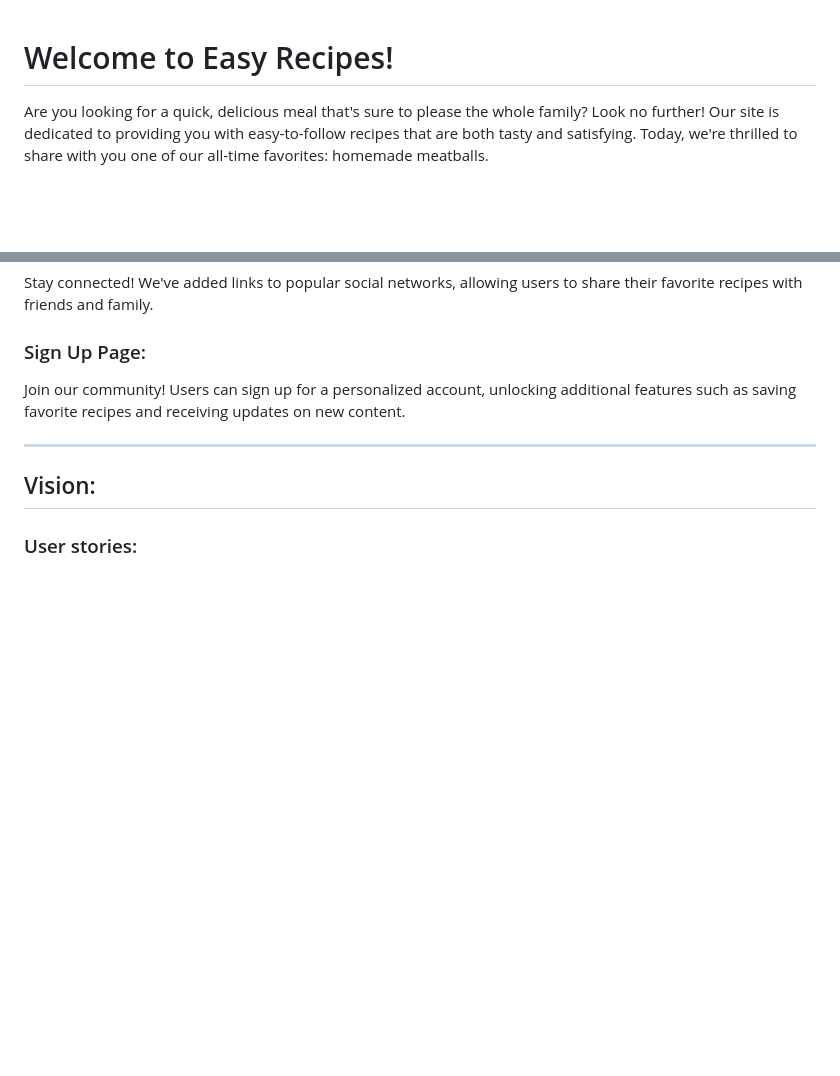
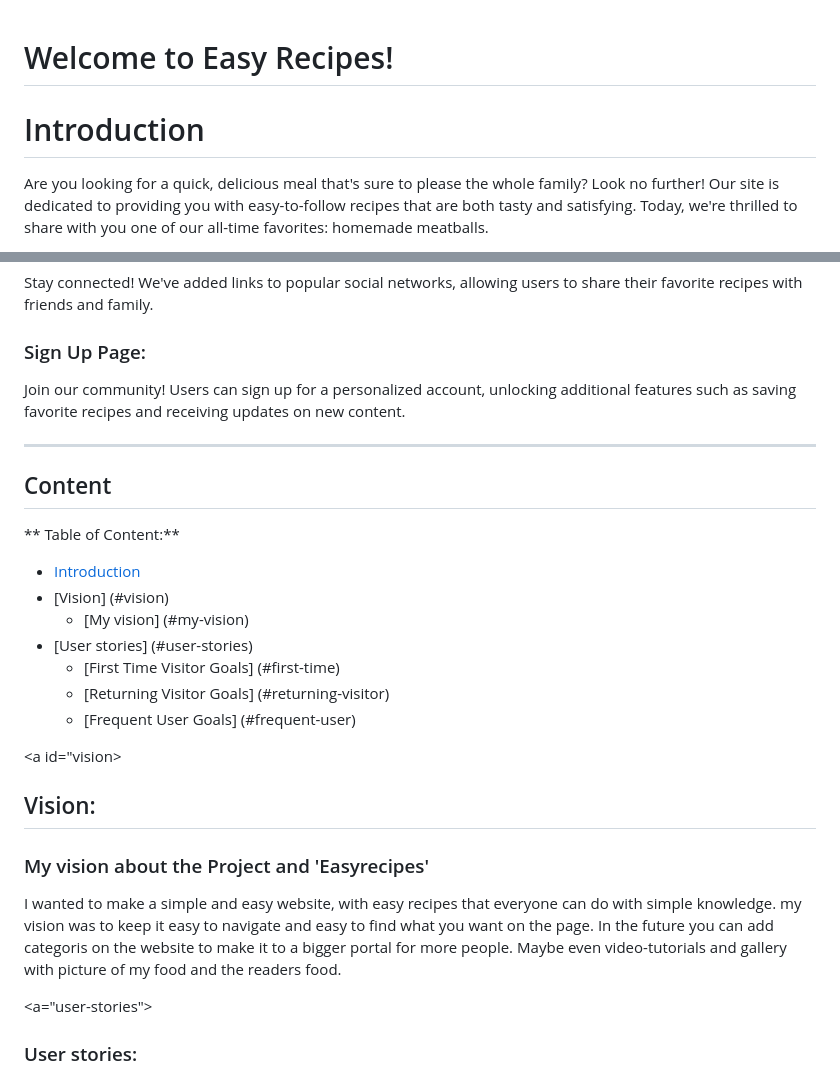
Before and after one commit to Matildadl/easyrecipe1, a Markdown page: README.md, 2 parts joined by grey strips. GitHub-like rendering; blank space fills up the shorter version.

Commit message:
adding categories in readme

```diff
--- a/README.md
+++ b/README.md
@@ -1,5 +1,8 @@
 # Welcome to Easy Recipes!
 
+<a id="introduction"></a>
+
+# Introduction
 Are you looking for a quick, delicious meal that's sure to please the whole family? Look no further! Our site is dedicated to providing you with easy-to-follow recipes that are both tasty and satisfying. Today, we're thrilled to share with you one of our all-time favorites: homemade meatballs.
 
 Our easy meatball recipe is perfect for busy weeknights when you want to whip up something hearty and comforting without spending hours in the kitchen. With simple ingredients and straightforward instructions, you'll have juicy, flavorful meatballs ready to serve in no time.
@@ -17,6 +20,28 @@ Join our community! Users can sign up for a personalized account, unlocking addi
 
 <hr>
 
+## Content
+** Table of Content:**
+* [Introduction](#introduction)
+* [Vision] (#vision)
+    * [My vision] (#my-vision)
+* [User stories] (#user-stories)
+    * [First Time Visitor Goals] (#first-time)
+    * [Returning Visitor Goals] (#returning-visitor)
+    * [Frequent User Goals] (#frequent-user)
+
+
+<a id="vision></a>
+
 ## Vision:
 
+<a id="my-vision"></a>
+
+### My vision about the Project and 'Easyrecipes'
+I wanted to make a simple and easy website, with easy recipes that everyone can do with simple knowledge. my vision was to keep it easy to navigate and easy to find what you want on the page.
+In the future you can add categoris on the website to make it to a bigger portal for more people.
+Maybe even video-tutorials and gallery with picture of my food and the readers food.
+
+<a="user-stories"></a>
+
 ### User stories:
```
Also changed, not shown: other parts of README.md (+6 -0 lines).
